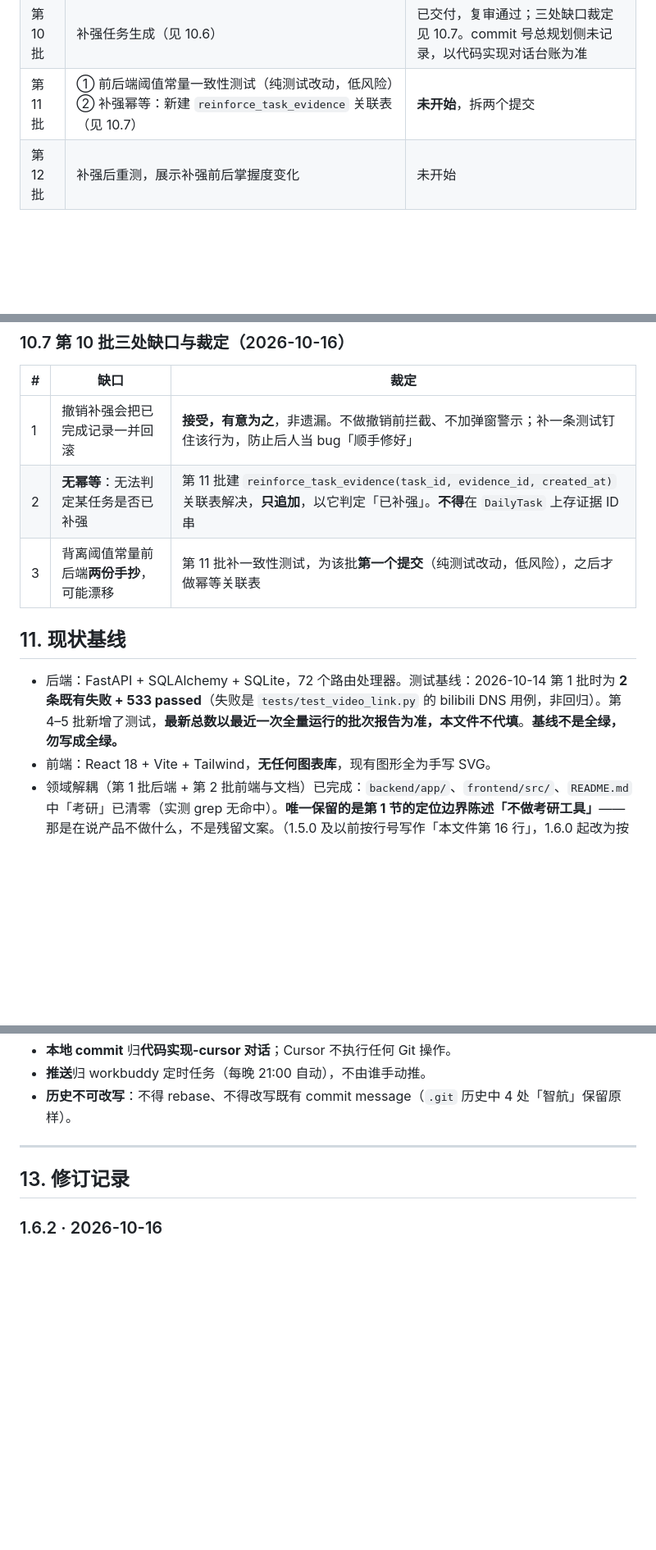
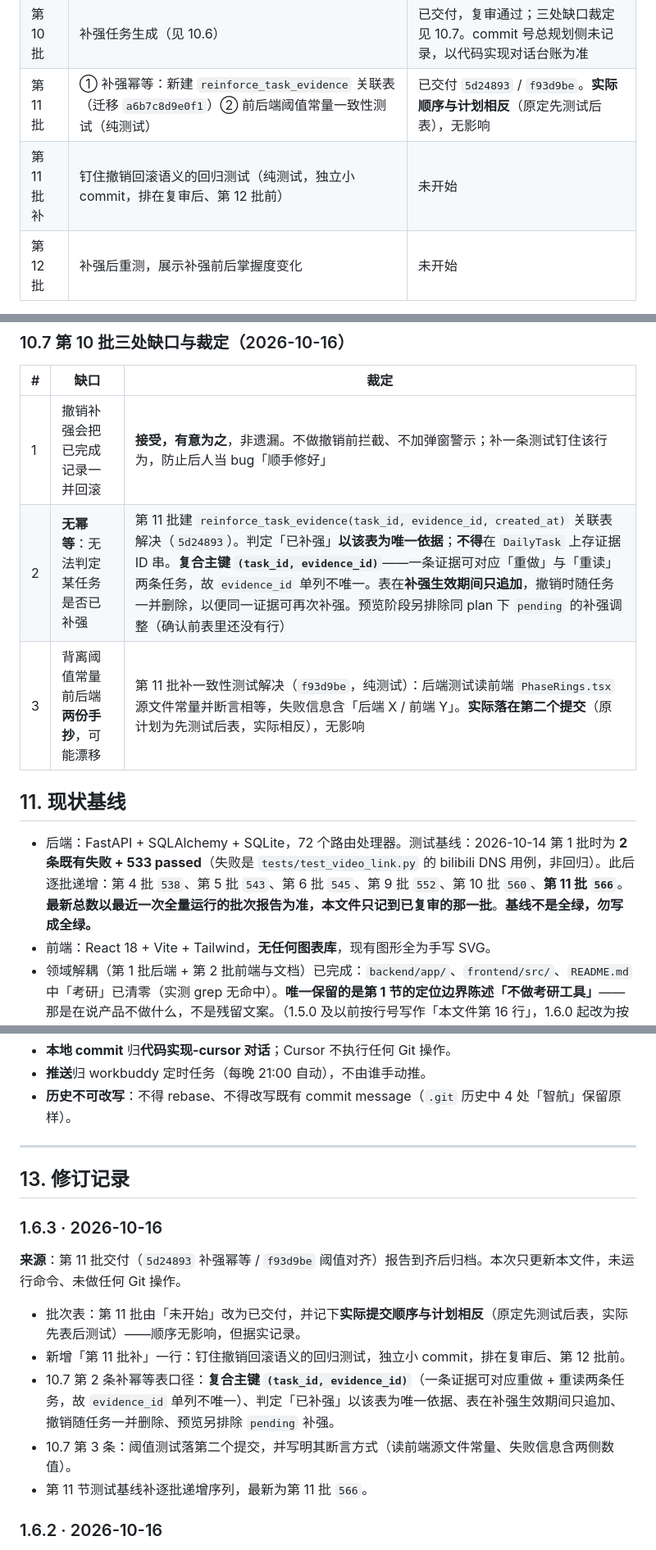
Before and after one commit to super417/StudyPilot, a Markdown page: docs/direction.md, 3 parts joined by grey strips. Shown at 82% size. Drawn GitHub-style; blank space fills up the shorter version.

Commit message:
文档：方向基准升 1.6.3｜改动：第 11 批由「未开始」改为已交付并记下实际提交顺序与计划相反、新增「第 11 批补」一行、10.7 补幂等表完整口径（复合主键/唯一判定依据/撤销删关联行/预览排除 pending）与阈值测试断言方式、第 11 节补逐批测试数递增序列至 566｜对应对话：总规划
Co-Authored-By: the model 5.5 <noreply@anthropic.com>

```diff
--- a/docs/direction.md
+++ b/docs/direction.md
@@ -138,7 +138,8 @@ MIT《人工智能在教学、学习与科研训练中应用特别委员会报
 | 第 8 批 | 双环收尾（阈值注释改为"经验值"、补显示证据条数、删 `FALLBACK_SNAPSHOT` 残留两个数） | 已交付，`cd2d58c` / `f3dbc93` / `17ac6d6`，未推送 |
 | 第 9 批 | 派生字段清理：`progress_percent` 与 `is_completed` 删列现算；`is_current` 单独定性（见 10.4）；`WeeklyMetrics` 的 `?? 0` | 已交付，`6165daf` / `d6f6974` / `f0c807c` / `a9c682c` |
 | 第 10 批 | 补强任务生成（见 10.6） | 已交付，复审通过；三处缺口裁定见 10.7。commit 号总规划侧未记录，以代码实现对话台账为准 |
-| 第 11 批 | ① 前后端阈值常量一致性测试（纯测试改动，低风险）② 补强幂等：新建 `reinforce_task_evidence` 关联表（见 10.7） | **未开始**，拆两个提交 |
+| 第 11 批 | ① 补强幂等：新建 `reinforce_task_evidence` 关联表（迁移 `a6b7c8d9e0f1`）② 前后端阈值常量一致性测试（纯测试） | 已交付 `5d24893` / `f93d9be`。**实际顺序与计划相反**（原定先测试后表），无影响 |
+| 第 11 批补 | 钉住撤销回滚语义的回归测试（纯测试，独立小 commit，排在复审后、第 12 批前） | 未开始 |
 | 第 12 批 | 补强后重测，展示补强前后掌握度变化 | 未开始 |
 
 第 6 批内容在总规划侧无记录，以代码实现对话的台账为准。
@@ -233,12 +234,12 @@ MIT《人工智能在教学、学习与科研训练中应用特别委员会报
 | # | 缺口 | 裁定 |
 |---|---|---|
 | 1 | 撤销补强会把已完成记录一并回滚 | **接受，有意为之**，非遗漏。不做撤销前拦截、不加弹窗警示；补一条测试钉住该行为，防止后人当 bug「顺手修好」 |
-| 2 | **无幂等**：无法判定某任务是否已补强 | 第 11 批建 `reinforce_task_evidence(task_id, evidence_id, created_at)` 关联表解决，**只追加**，以它判定「已补强」。**不得**在 `DailyTask` 上存证据 ID 串 |
-| 3 | 背离阈值常量前后端**两份手抄**，可能漂移 | 第 11 批补一致性测试，为该批**第一个提交**（纯测试改动，低风险），之后才做幂等关联表 |
+| 2 | **无幂等**：无法判定某任务是否已补强 | 第 11 批建 `reinforce_task_evidence(task_id, evidence_id, created_at)` 关联表解决（`5d24893`）。判定「已补强」**以该表为唯一依据**；**不得**在 `DailyTask` 上存证据 ID 串。**复合主键 `(task_id, evidence_id)`**——一条证据可对应「重做」与「重读」两条任务，故 `evidence_id` 单列不唯一。表在**补强生效期间只追加**，撤销时随任务一并删除，以便同一证据可再次补强。预览阶段另排除同 plan 下 `pending` 的补强调整（确认前表里还没有行） |
+| 3 | 背离阈值常量前后端**两份手抄**，可能漂移 | 第 11 批补一致性测试解决（`f93d9be`，纯测试）：后端测试读前端 `PhaseRings.tsx` 源文件常量并断言相等，失败信息含「后端 X / 前端 Y」。**实际落在第二个提交**（原计划为先测试后表，实际相反），无影响 |
 
 ## 11. 现状基线
 
-- 后端：FastAPI + SQLAlchemy + SQLite，72 个路由处理器。测试基线：2026-10-14 第 1 批时为 **2 条既有失败 + 533 passed**（失败是 `tests/test_video_link.py` 的 bilibili DNS 用例，非回归）。第 4–5 批新增了测试，**最新总数以最近一次全量运行的批次报告为准，本文件不代填**。**基线不是全绿，勿写成全绿。**
+- 后端：FastAPI + SQLAlchemy + SQLite，72 个路由处理器。测试基线：2026-10-14 第 1 批时为 **2 条既有失败 + 533 passed**（失败是 `tests/test_video_link.py` 的 bilibili DNS 用例，非回归）。此后逐批递增：第 4 批 `538`、第 5 批 `543`、第 6 批 `545`、第 9 批 `552`、第 10 批 `560`、**第 11 批 `566`**。**最新总数以最近一次全量运行的批次报告为准，本文件只记到已复审的那一批**。**基线不是全绿，勿写成全绿。**
 - 前端：React 18 + Vite + Tailwind，**无任何图表库**，现有图形全为手写 SVG。
 - 领域解耦（第 1 批后端 + 第 2 批前端与文档）已完成：`backend/app/`、`frontend/src/`、`README.md` 中「考研」已清零（实测 grep 无命中）。**唯一保留的是第 1 节的定位边界陈述「不做考研工具」**——那是在说产品不做什么，不是残留文案。（1.5.0 及以前按行号写作「本文件第 16 行」，1.6.0 起改为按节引用，避免行号随增删失效。）
   - 口径更正：本文件 1.0.0 版曾写「前端 13 个文件 30 处」，那是只按「考研」一个词数的，漏了同批处理的 1 处「专业课」；准确数是 **13 个文件 31 行（30 处「考研」+ 1 处「专业课」）**。第 2 批提交信息用的是更正后的数。
@@ -289,6 +290,16 @@ MIT《人工智能在教学、学习与科研训练中应用特别委员会报
 
 ## 13. 修订记录
 
+### 1.6.3 · 2026-10-16
+
+**来源**：第 11 批交付（`5d24893` 补强幂等 / `f93d9be` 阈值对齐）报告到齐后归档。本次只更新本文件，未运行命令、未做任何 Git 操作。
+
+- 批次表：第 11 批由「未开始」改为已交付，并记下**实际提交顺序与计划相反**（原定先测试后表，实际先表后测试）——顺序无影响，但据实记录。
+- 新增「第 11 批补」一行：钉住撤销回滚语义的回归测试，独立小 commit，排在复审后、第 12 批前。
+- 10.7 第 2 条补幂等表口径：**复合主键 `(task_id, evidence_id)`**（一条证据可对应重做 + 重读两条任务，故 `evidence_id` 单列不唯一）、判定「已补强」以该表为唯一依据、表在补强生效期间只追加、撤销随任务一并删除、预览另排除 `pending` 补强。
+- 10.7 第 3 条：阈值测试落第二个提交，并写明其断言方式（读前端源文件常量、失败信息含两侧数值）。
+- 第 11 节测试基线补逐批递增序列，最新为第 11 批 `566`。
+
 ### 1.6.2 · 2026-10-16
 
 **来源**：用户裁定放宽 1.6.1 那条，按批次风险分两类。本次只更新本文件，未运行命令、未做任何 Git 操作。
```
Also changed, not shown: other parts of docs/direction.md (+1 -1 lines).
